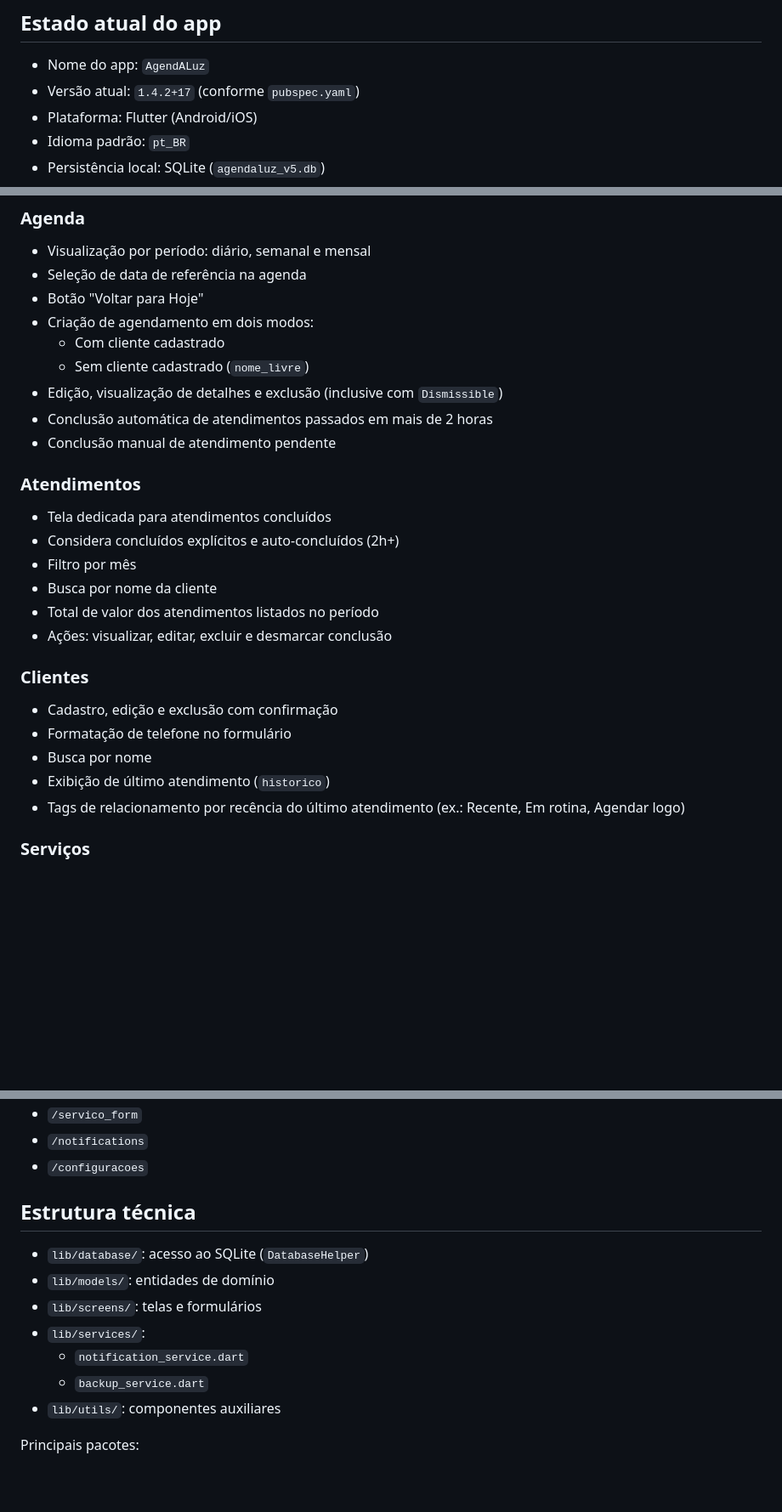
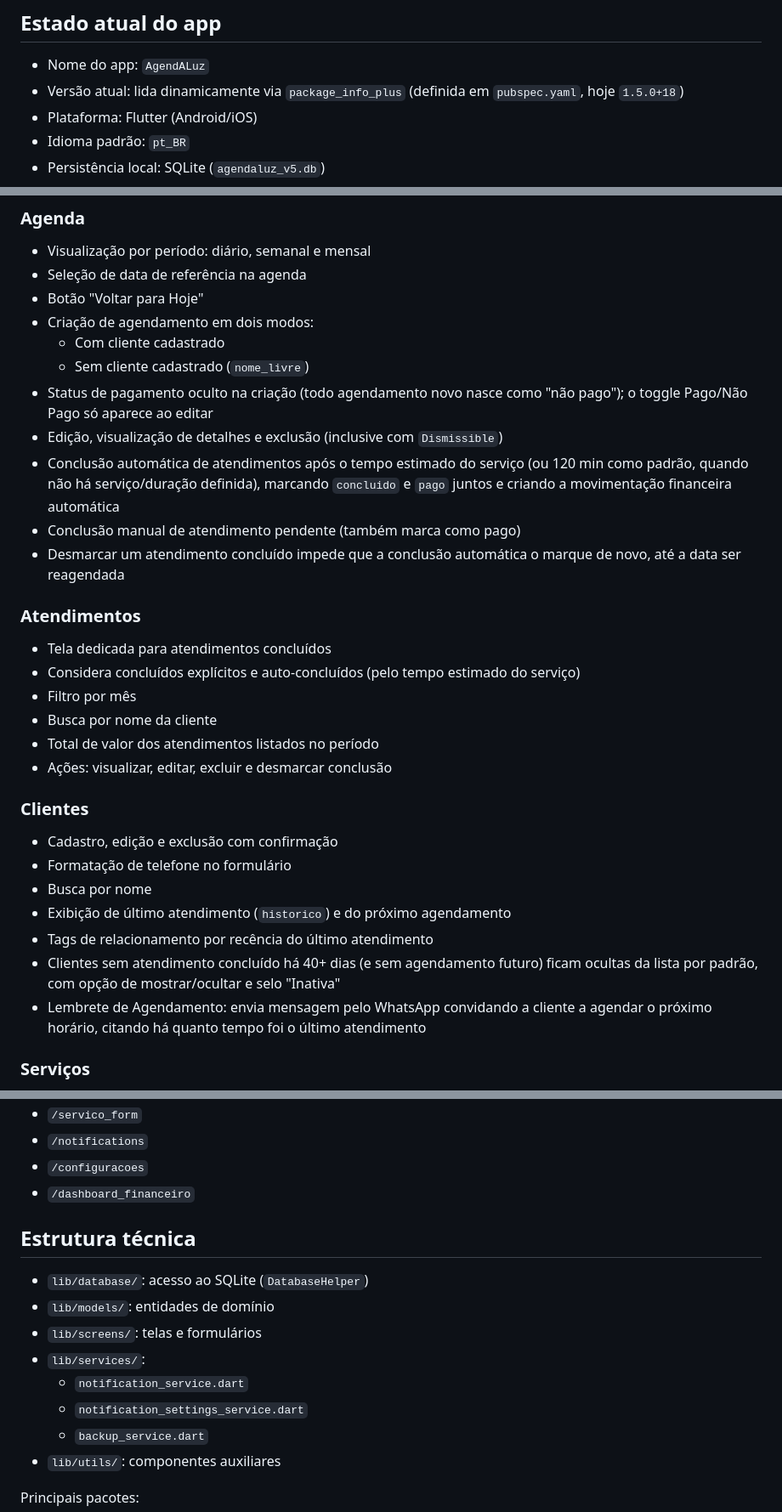
Before and after one commit to JCZerf/Agenda_luz_app, a Markdown page: README.md, 3 parts joined by grey strips. Shown at 85% size. GitHub-like rendering; blank space fills up the shorter version.

```diff
--- a/README.md
+++ b/README.md
@@ -5,7 +5,7 @@ Aplicativo Flutter para gestão de agenda, clientes, serviços e financeiro de p
 ## Estado atual do app
 
 - Nome do app: `AgendALuz`
-- Versão atual: `1.4.2+17` (conforme `pubspec.yaml`)
+- Versão atual: lida dinamicamente via `package_info_plus` (definida em `pubspec.yaml`, hoje `1.5.0+18`)
 - Plataforma: Flutter (Android/iOS)
 - Idioma padrão: `pt_BR`
 - Persistência local: SQLite (`agendaluz_v5.db`)
@@ -21,14 +21,16 @@ Aplicativo Flutter para gestão de agenda, clientes, serviços e financeiro de p
 - Criação de agendamento em dois modos:
   - Com cliente cadastrado
   - Sem cliente cadastrado (`nome_livre`)
+- Status de pagamento oculto na criação (todo agendamento novo nasce como "não pago"); o toggle Pago/Não Pago só aparece ao editar
 - Edição, visualização de detalhes e exclusão (inclusive com `Dismissible`)
-- Conclusão automática de atendimentos passados em mais de 2 horas
-- Conclusão manual de atendimento pendente
+- Conclusão automática de atendimentos após o tempo estimado do serviço (ou 120 min como padrão, quando não há serviço/duração definida), marcando `concluido` e `pago` juntos e criando a movimentação financeira automática
+- Conclusão manual de atendimento pendente (também marca como pago)
+- Desmarcar um atendimento concluído impede que a conclusão automática o marque de novo, até a data ser reagendada
 
 ### Atendimentos
 
 - Tela dedicada para atendimentos concluídos
-- Considera concluídos explícitos e auto-concluídos (2h+)
+- Considera concluídos explícitos e auto-concluídos (pelo tempo estimado do serviço)
 - Filtro por mês
 - Busca por nome da cliente
 - Total de valor dos atendimentos listados no período
@@ -39,8 +41,10 @@ Aplicativo Flutter para gestão de agenda, clientes, serviços e financeiro de p
 - Cadastro, edição e exclusão com confirmação
 - Formatação de telefone no formulário
 - Busca por nome
-- Exibição de último atendimento (`historico`)
-- Tags de relacionamento por recência do último atendimento (ex.: Recente, Em rotina, Agendar logo)
+- Exibição de último atendimento (`historico`) e do próximo agendamento
+- Tags de relacionamento por recência do último atendimento
+- Clientes sem atendimento concluído há 40+ dias (e sem agendamento futuro) ficam ocultas da lista por padrão, com opção de mostrar/ocultar e selo "Inativa"
+- Lembrete de Agendamento: envia mensagem pelo WhatsApp convidando a cliente a agendar o próximo horário, citando há quanto tempo foi o último atendimento
 
 ### Serviços
 
@@ -105,6 +104,7 @@ Rotas nomeadas em `MaterialApp`:
 - `/servico_form`
 - `/notifications`
 - `/configuracoes`
+- `/dashboard_financeiro`
 
 ## Estrutura técnica
 
@@ -113,6 +113,7 @@ Rotas nomeadas em `MaterialApp`:
 - `lib/screens/`: telas e formulários
 - `lib/services/`:
   - `notification_service.dart`
+  - `notification_settings_service.dart`
   - `backup_service.dart`
 - `lib/utils/`: componentes auxiliares
 
```
Also changed, not shown: other parts of README.md (+15 -19 lines).
